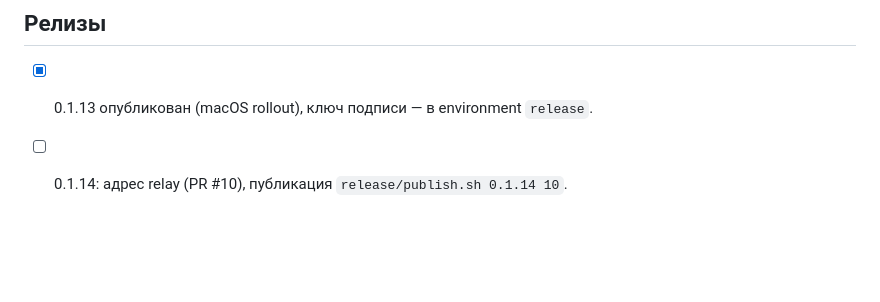
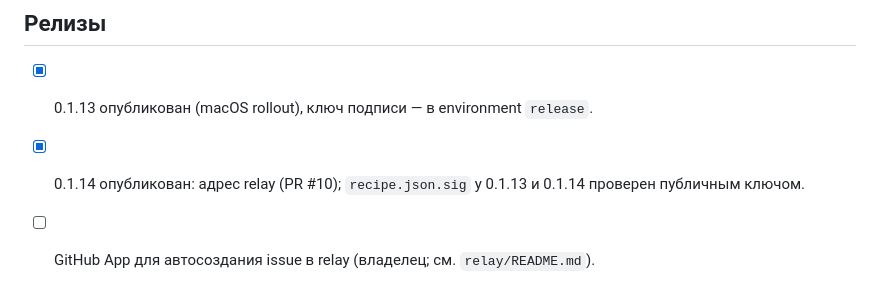
Before and after one commit to taskqorg/agent-context, a Markdown page: docs/PLAN-2026-10.md, the part around the change. GitHub-like rendering; blank space fills up the shorter version.

Commit message:
docs: mark 0.1.13/0.1.14 signed and published
Co-Authored-By: Claude Opus 5.5 <noreply@anthropic.com>

```diff
--- a/docs/PLAN-2026-10.md
+++ b/docs/PLAN-2026-10.md
@@ -40,4 +40,5 @@
 
 ## Релизы
 - [x] 0.1.13 опубликован (macOS rollout), ключ подписи — в environment `release`.
-- [ ] 0.1.14: адрес relay (PR #10), публикация `release/publish.sh 0.1.14 10`.
+- [x] 0.1.14 опубликован: адрес relay (PR #10); `recipe.json.sig` у 0.1.13 и 0.1.14 проверен публичным ключом.
+- [ ] GitHub App для автосоздания issue в relay (владелец; см. `relay/README.md`).
```
